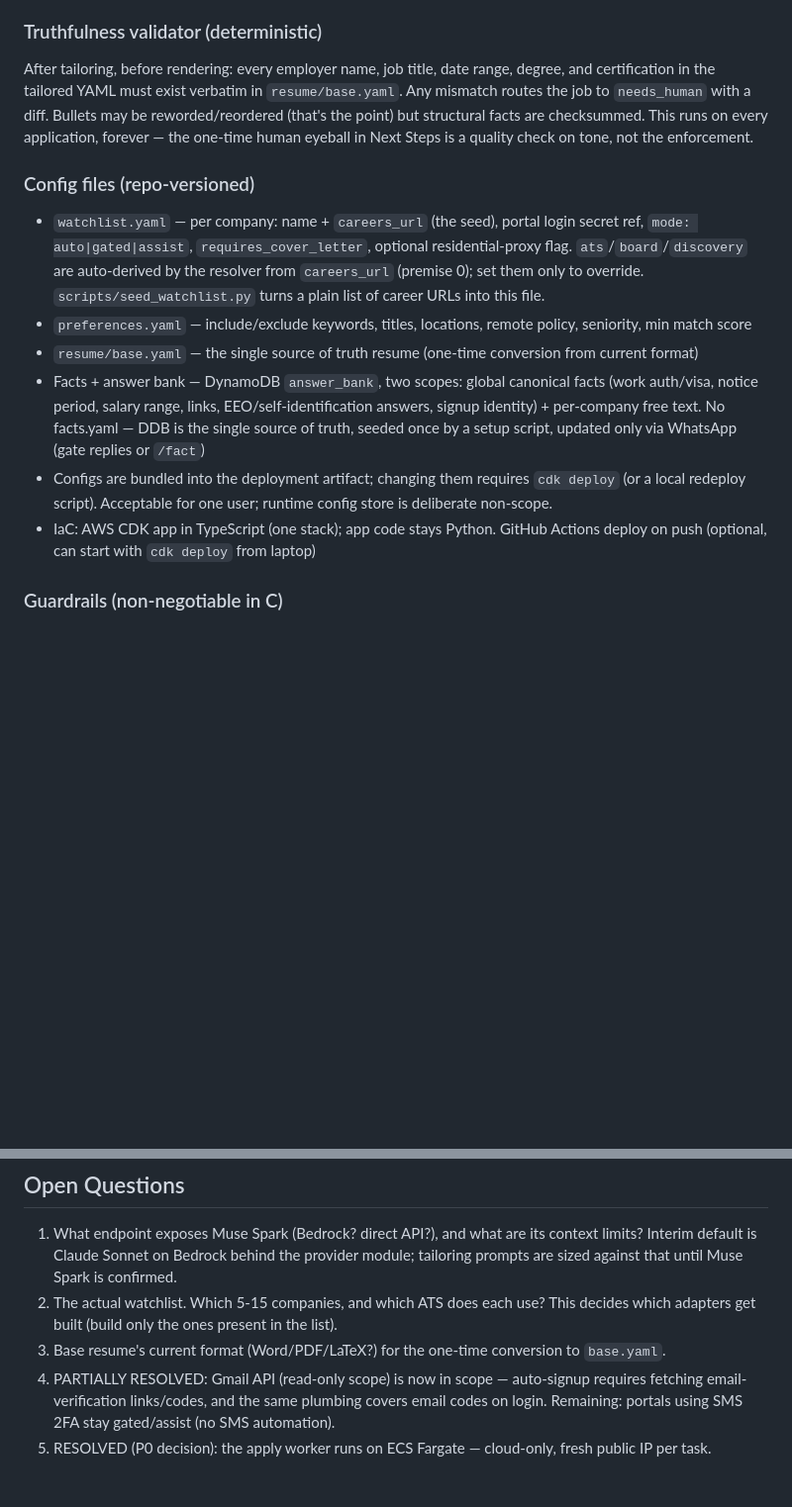
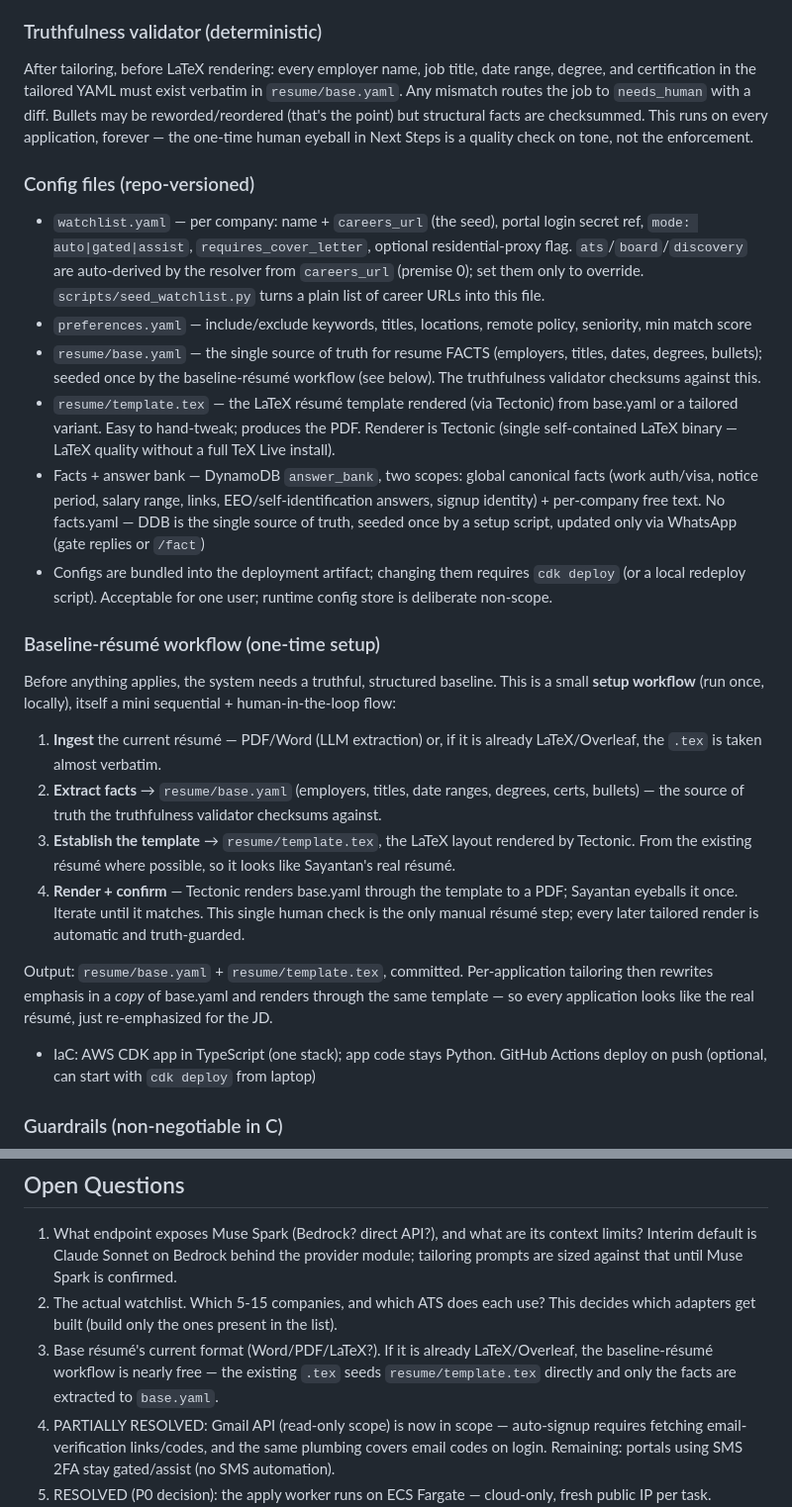
Before and after one commit to sayantan94/AppliedIn, a Markdown page: hld/idea.md, 2 parts joined by grey strips. Shown at 99% size. Rendered like a GitHub page; blank space fills up the shorter version.

```diff
--- a/hld/idea.md
+++ b/hld/idea.md
@@ -237,15 +240,27 @@ There is no facts.yaml — the global tier IS the canonical fact store (work aut
 
 ### Truthfulness validator (deterministic)
 
-After tailoring, before rendering: every employer name, job title, date range, degree, and certification in the tailored YAML must exist verbatim in `resume/base.yaml`. Any mismatch routes the job to `needs_human` with a diff. Bullets may be reworded/reordered (that's the point) but structural facts are checksummed. This runs on every application, forever — the one-time human eyeball in Next Steps is a quality check on tone, not the enforcement.
+After tailoring, before LaTeX rendering: every employer name, job title, date range, degree, and certification in the tailored YAML must exist verbatim in `resume/base.yaml`. Any mismatch routes the job to `needs_human` with a diff. Bullets may be reworded/reordered (that's the point) but structural facts are checksummed. This runs on every application, forever — the one-time human eyeball in Next Steps is a quality check on tone, not the enforcement.
 
 ### Config files (repo-versioned)
 
 - `watchlist.yaml` — per company: name + `careers_url` (the seed), portal login secret ref, `mode: auto|gated|assist`, `requires_cover_letter`, optional residential-proxy flag. `ats`/`board`/`discovery` are auto-derived by the resolver from `careers_url` (premise 0); set them only to override. `scripts/seed_watchlist.py` turns a plain list of career URLs into this file.
 - `preferences.yaml` — include/exclude keywords, titles, locations, remote policy, seniority, min match score
-- `resume/base.yaml` — the single source of truth resume (one-time conversion from current format)
+- `resume/base.yaml` — the single source of truth for resume FACTS (employers, titles, dates, degrees, bullets); seeded once by the baseline-résumé workflow (see below). The truthfulness validator checksums against this.
+- `resume/template.tex` — the LaTeX résumé template rendered (via Tectonic) from base.yaml or a tailored variant. Easy to hand-tweak; produces the PDF. Renderer is Tectonic (single self-contained LaTeX binary — LaTeX quality without a full TeX Live install).
 - Facts + answer bank — DynamoDB `answer_bank`, two scopes: global canonical facts (work auth/visa, notice period, salary range, links, EEO/self-identification answers, signup identity) + per-company free text. No facts.yaml — DDB is the single source of truth, seeded once by a setup script, updated only via WhatsApp (gate replies or `/fact`)
 - Configs are bundled into the deployment artifact; changing them requires `cdk deploy` (or a local redeploy script). Acceptable for one user; runtime config store is deliberate non-scope.
+
+### Baseline-résumé workflow (one-time setup)
+
+Before anything applies, the system needs a truthful, structured baseline. This is a small **setup workflow** (run once, locally), itself a mini sequential + human-in-the-loop flow:
+
+1. **Ingest** the current résumé — PDF/Word (LLM extraction) or, if it is already LaTeX/Overleaf, the `.tex` is taken almost verbatim.
+2. **Extract facts** → `resume/base.yaml` (employers, titles, date ranges, degrees, certs, bullets) — the source of truth the truthfulness validator checksums against.
+3. **Establish the template** → `resume/template.tex`, the LaTeX layout rendered by Tectonic. From the existing résumé where possible, so it looks like Sayantan's real résumé.
+4. **Render + confirm** — Tectonic renders base.yaml through the template to a PDF; Sayantan eyeballs it once. Iterate until it matches. This single human check is the only manual résumé step; every later tailored render is automatic and truth-guarded.
+
+Output: `resume/base.yaml` + `resume/template.tex`, committed. Per-application tailoring then rewrites emphasis in a *copy* of base.yaml and renders through the same template — so every application looks like the real résumé, just re-emphasized for the JD.
 - IaC: AWS CDK app in TypeScript (one stack); app code stays Python. GitHub Actions deploy on push (optional, can start with `cdk deploy` from laptop)
 
 ### Guardrails (non-negotiable in C)
@@ -261,7 +276,7 @@ After tailoring, before rendering: every employer name, job title, date range, d
 
 1. What endpoint exposes Muse Spark (Bedrock? direct API?), and what are its context limits? Interim default is Claude Sonnet on Bedrock behind the provider module; tailoring prompts are sized against that until Muse Spark is confirmed.
 2. The actual watchlist. Which 5-15 companies, and which ATS does each use? This decides which adapters get built (build only the ones present in the list).
-3. Base resume's current format (Word/PDF/LaTeX?) for the one-time conversion to `base.yaml`.
+3. Base résumé's current format (Word/PDF/LaTeX?). If it is already LaTeX/Overleaf, the baseline-résumé workflow is nearly free — the existing `.tex` seeds `resume/template.tex` directly and only the facts are extracted to `base.yaml`.
 4. PARTIALLY RESOLVED: Gmail API (read-only scope) is now in scope — auto-signup requires fetching email-verification links/codes, and the same plumbing covers email codes on login. Remaining: portals using SMS 2FA stay gated/assist (no SMS automation).
 5. RESOLVED (P0 decision): the apply worker runs on ECS Fargate — cloud-only, fresh public IP per task. Remaining sub-question: which residential proxy vendor, if burn-in shows a portal needs one.
 6. ToS: most ATS ToS prohibit automated submission. Accepted as personal-use risk; per-portal gated/assist mode is the fallback if a portal actively blocks automation.
```
Also changed, not shown: other parts of hld/idea.md (+17 -14 lines).
